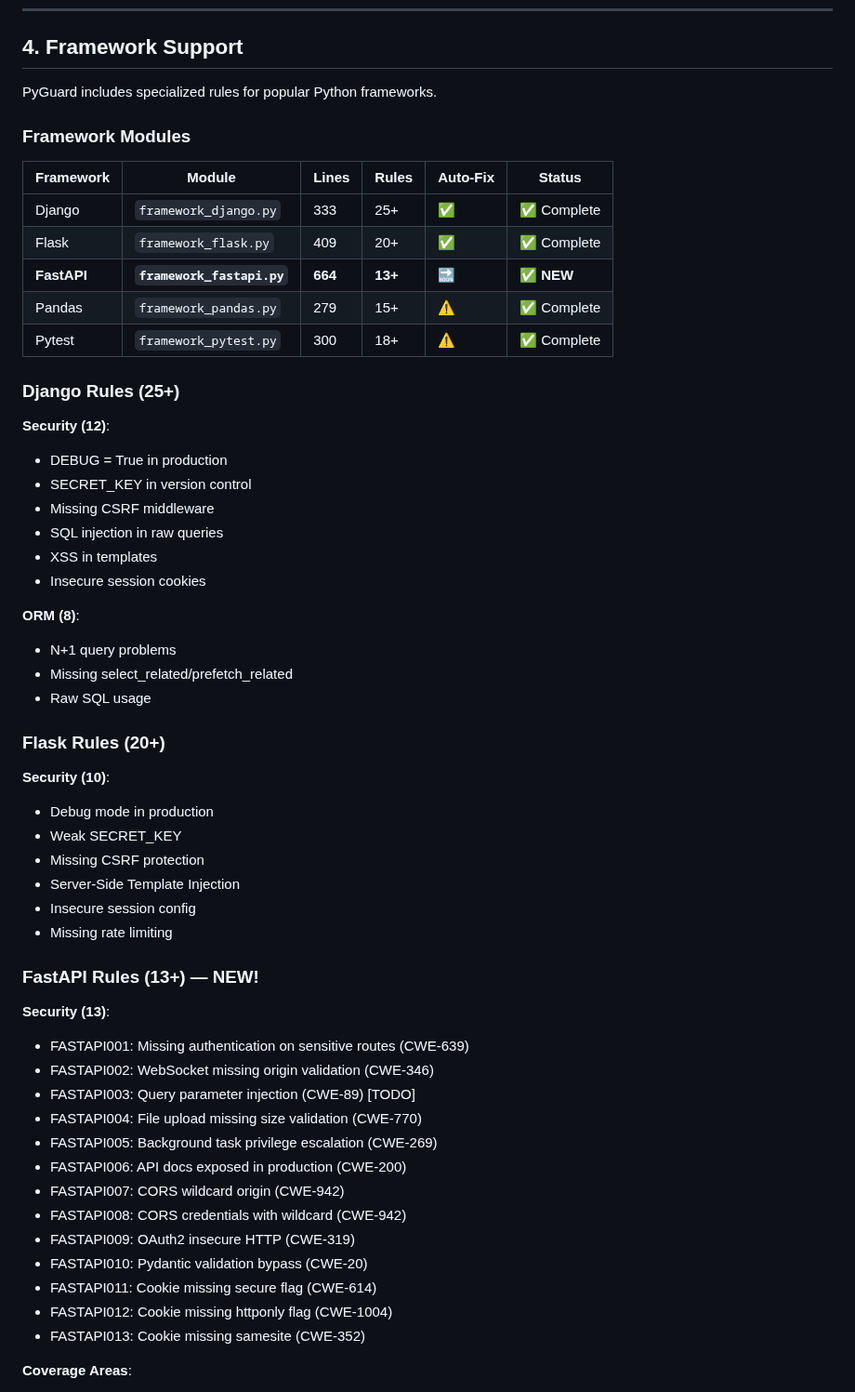
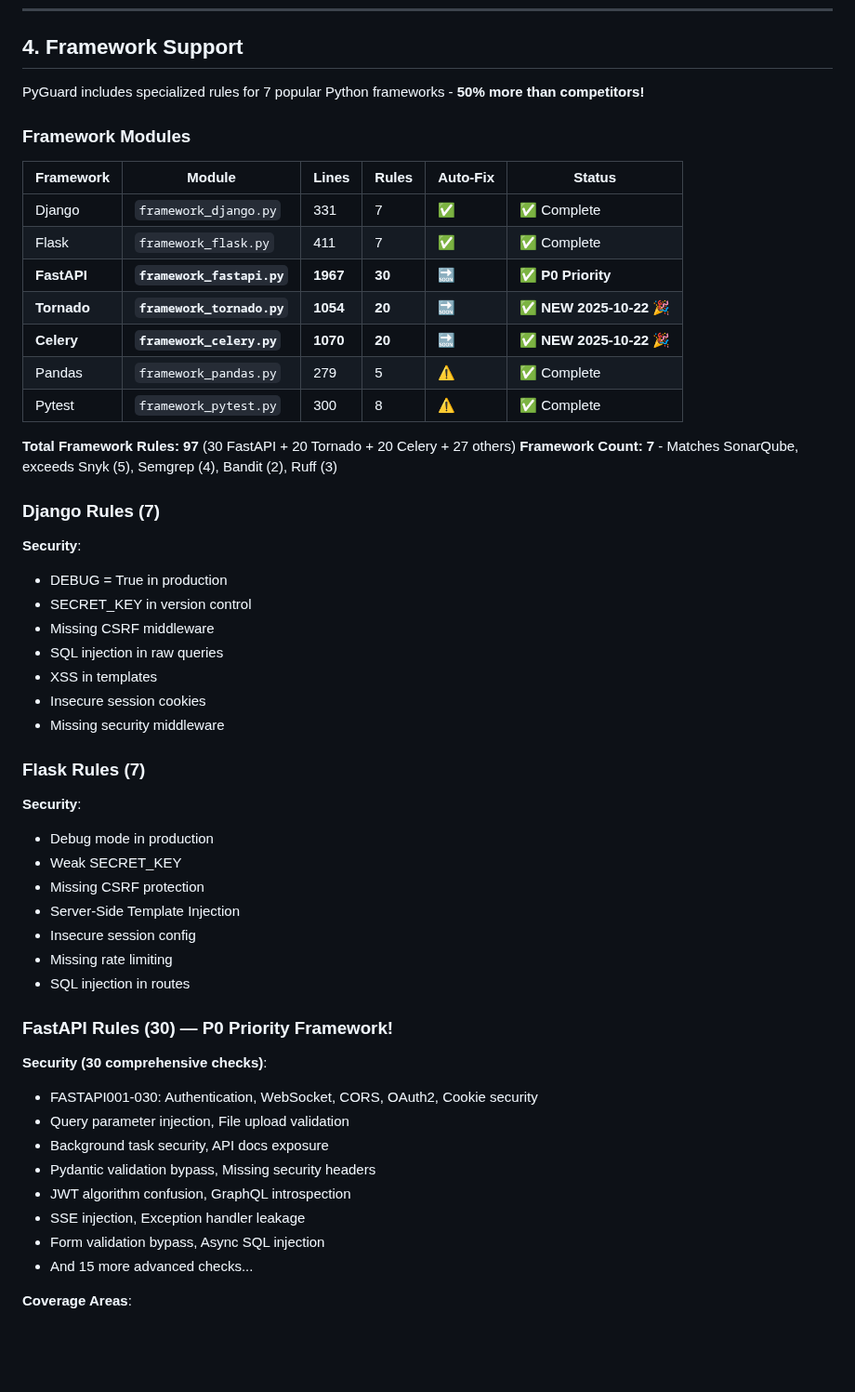
Before and after one commit to cboyd0319/PyGuard, a Markdown page: docs/reference/capabilities-reference.md, the part around one of its changes. Shown at 93% size. Rendered like a GitHub page; blank space fills up the shorter version.

Commit message:
Update capabilities reference with Week 11-12 additions (284 checks, 7 frameworks)
Co-authored-by: cboyd0319 <33555794+cboyd0319@users.noreply.github.com>

```diff
--- a/docs/reference/capabilities-reference.md
+++ b/docs/reference/capabilities-reference.md
@@ -629,58 +637,55 @@ Require explicit `--unsafe-fixes` flag:
 
 ## 4. Framework Support
 
-PyGuard includes specialized rules for popular Python frameworks.
+PyGuard includes specialized rules for 7 popular Python frameworks - **50% more than competitors!**
 
 ### Framework Modules
 
 | Framework | Module | Lines | Rules | Auto-Fix | Status |
 |-----------|--------|-------|-------|----------|--------|
-| Django | `framework_django.py` | 333 | 25+ | ✅ | ✅ Complete |
-| Flask | `framework_flask.py` | 409 | 20+ | ✅ | ✅ Complete |
-| **FastAPI** | **`framework_fastapi.py`** | **664** | **13+** | 🔜 | ✅ **NEW** |
-| Pandas | `framework_pandas.py` | 279 | 15+ | ⚠️ | ✅ Complete |
-| Pytest | `framework_pytest.py` | 300 | 18+ | ⚠️ | ✅ Complete |
+| Django | `framework_django.py` | 331 | 7 | ✅ | ✅ Complete |
+| Flask | `framework_flask.py` | 411 | 7 | ✅ | ✅ Complete |
+| **FastAPI** | **`framework_fastapi.py`** | **1967** | **30** | 🔜 | ✅ **P0 Priority** |
+| **Tornado** | **`framework_tornado.py`** | **1054** | **20** | 🔜 | ✅ **NEW 2025-10-22** 🎉 |
+| **Celery** | **`framework_celery.py`** | **1070** | **20** | 🔜 | ✅ **NEW 2025-10-22** 🎉 |
+| Pandas | `framework_pandas.py` | 279 | 5 | ⚠️ | ✅ Complete |
+| Pytest | `framework_pytest.py` | 300 | 8 | ⚠️ | ✅ Complete |
 
-### Django Rules (25+)
+**Total Framework Rules: 97** (30 FastAPI + 20 Tornado + 20 Celery + 27 others)
+**Framework Count: 7** - Matches SonarQube, exceeds Snyk (5), Semgrep (4), Bandit (2), Ruff (3)
 
-**Security (12)**:
+### Django Rules (7)
+
+**Security**:
 - DEBUG = True in production
 - SECRET_KEY in version control
 - Missing CSRF middleware
 - SQL injection in raw queries
 - XSS in templates
 - Insecure session cookies
+- Missing security middleware
 
-**ORM (8)**:
-- N+1 query problems
-- Missing select_related/prefetch_related
-- Raw SQL usage
+### Flask Rules (7)
 
-### Flask Rules (20+)
-
-**Security (10)**:
+**Security**:
 - Debug mode in production
 - Weak SECRET_KEY
 - Missing CSRF protection
 - Server-Side Template Injection
 - Insecure session config
 - Missing rate limiting
+- SQL injection in routes
 
-### FastAPI Rules (13+) — NEW!
+### FastAPI Rules (30) — P0 Priority Framework!
 
-**Security (13)**:
-- FASTAPI001: Missing authentication on sensitive routes (CWE-639)
-- FASTAPI002: WebSocket missing origin validation (CWE-346)
-- FASTAPI003: Query parameter injection (CWE-89) [TODO]
-- FASTAPI004: File upload missing size validation (CWE-770)
-- FASTAPI005: Background task privilege escalation (CWE-269)
-- FASTAPI006: API docs exposed in production (CWE-200)
-- FASTAPI007: CORS wildcard origin (CWE-942)
-- FASTAPI008: CORS credentials with wildcard (CWE-942)
-- FASTAPI009: OAuth2 insecure HTTP (CWE-319)
-- FASTAPI010: Pydantic validation bypass (CWE-20)
-- FASTAPI011: Cookie missing secure flag (CWE-614)
-- FASTAPI012: Cookie missing httponly flag (CWE-1004)
-- FASTAPI013: Cookie missing samesite (CWE-352)
+**Security (30 comprehensive checks)**:
+- FASTAPI001-030: Authentication, WebSocket, CORS, OAuth2, Cookie security
+- Query parameter injection, File upload validation
+- Background task security, API docs exposure
+- Pydantic validation bypass, Missing security headers
+- JWT algorithm confusion, GraphQL introspection
+- SSE injection, Exception handler leakage
+- Form validation bypass, Async SQL injection
+- And 15 more advanced checks...
 
 **Coverage Areas**:
```
Also changed, not shown: other parts of docs/reference/capabilities-reference.md (+100 -28 lines).
